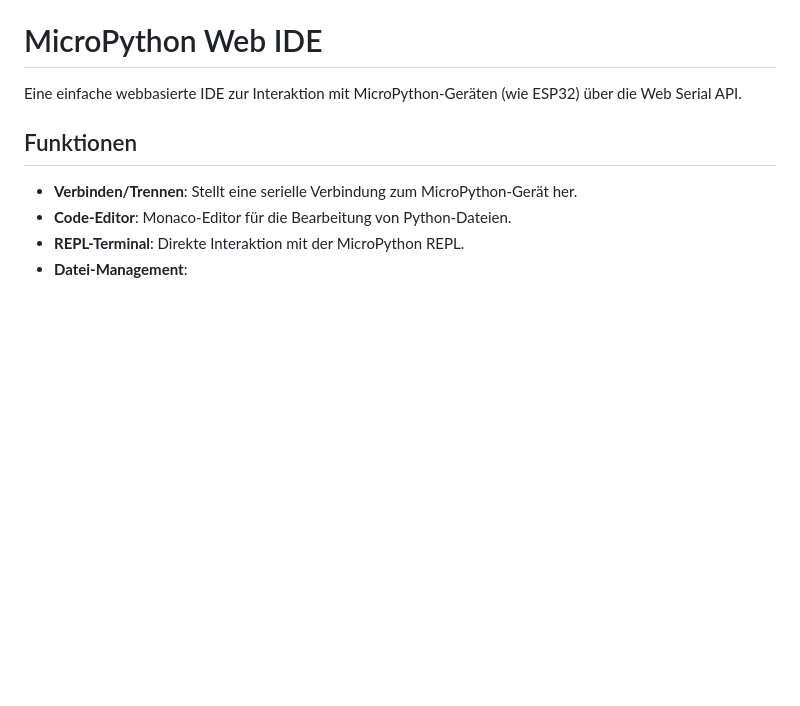
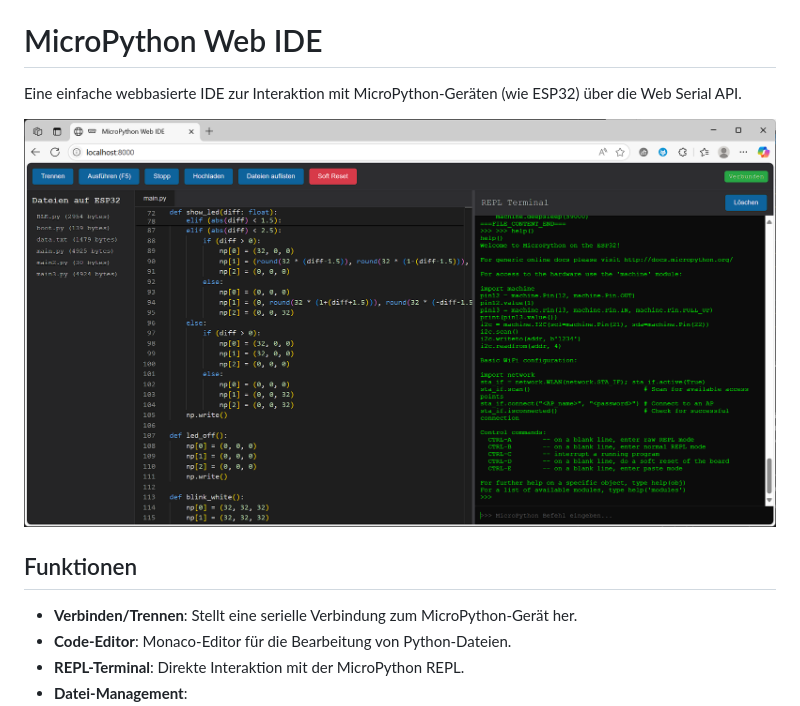
Before and after one commit to DG1001/ESP-Trendows-IDE, a Markdown page: README.md, the part around the change. Drawn GitHub-style; pictures changed too: screen.png (added); blank space fills up the shorter version.

Commit message:
docs(readme): add screenshot to enhance visualization
This commit adds a screenshot to the README file to provide users with a visual representation of the web-based IDE for MicroPython devices. Including a screenshot helps users better understand the interface and functionality of the tool, improving overall documentation clarity and user experience.

```diff
--- a/README.md
+++ b/README.md
@@ -1,6 +1,8 @@
 # MicroPython Web IDE
 
 Eine einfache webbasierte IDE zur Interaktion mit MicroPython-Geräten (wie ESP32) über die Web Serial API.
+
+![Screenshoot](screen.png)
 
 ## Funktionen
 
```
